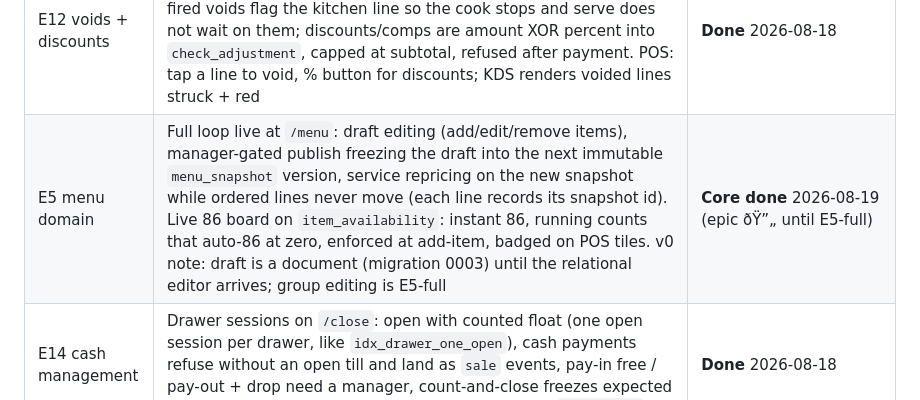
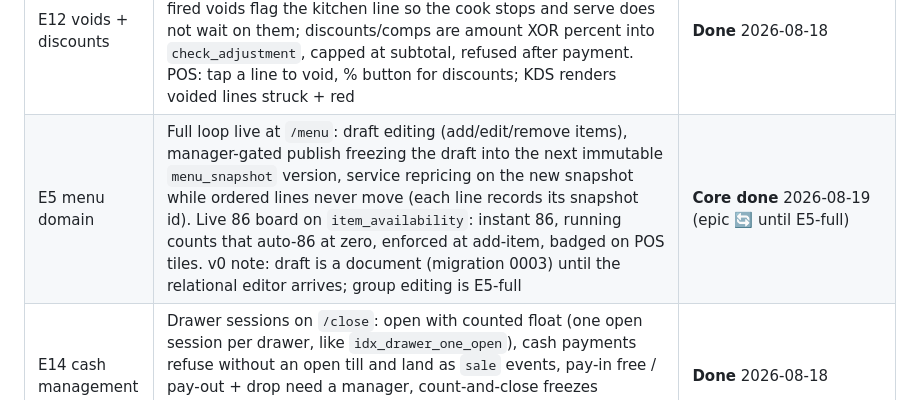
Before and after one commit to saengsawat/RestaurantOS, a Markdown page: BACKLOG.md, the part around one of its changes. Drawn GitHub-style.

```diff
--- a/BACKLOG.md
+++ b/BACKLOG.md
@@ -41,7 +41,7 @@ The authoritative ticket list (master plan §5.5). Currently tracking Phase 0 wo
 | E6 floor | `/v1/floor` + `/tables` page: spatial room per section, live status (open/seated/paying/late) derived from checks + tickets, tap-to-seat opens a real check, occupied tables refuse a second check | **Done** 2026-08-12 |
 | E6 layout editor | "Edit layout" mode on `/tables`: drag a table, drop saves to the server (`/v1/floor/move`, clamped to the room, positions in `dining_table.pos`), every device sees the new room. Follow-ups: resize, add/remove tables, overlap warning | **Done** 2026-08-18 |
 | E12 voids + discounts | Server commands with the paperwork the schema demands: void needs reason + manager approval (demo 4-digit PIN until E15), fired voids flag the kitchen line so the cook stops and serve does not wait on them; discounts/comps are amount XOR percent into `check_adjustment`, capped at subtotal, refused after payment. POS: tap a line to void, % button for discounts; KDS renders voided lines struck + red | **Done** 2026-08-18 |
-| E5 menu domain | Full loop live at `/menu`: draft editing (add/edit/remove items), manager-gated publish freezing the draft into the next immutable `menu_snapshot` version, service repricing on the new snapshot while ordered lines never move (each line records its snapshot id). Live 86 board on `item_availability`: instant 86, running counts that auto-86 at zero, enforced at add-item, badged on POS tiles. v0 note: draft is a document (migration 0003) until the relational editor arrives; group editing is E5-full | **Core done** 2026-08-19 (epic ðŸ”„ until E5-full) |
+| E5 menu domain | Full loop live at `/menu`: draft editing (add/edit/remove items), manager-gated publish freezing the draft into the next immutable `menu_snapshot` version, service repricing on the new snapshot while ordered lines never move (each line records its snapshot id). Live 86 board on `item_availability`: instant 86, running counts that auto-86 at zero, enforced at add-item, badged on POS tiles. v0 note: draft is a document (migration 0003) until the relational editor arrives; group editing is E5-full | **Core done** 2026-08-19 (epic 🔄 until E5-full) |
 | E14 cash management | Drawer sessions on `/close`: open with counted float (one open session per drawer, like `idx_drawer_one_open`), cash payments refuse without an open till and land as `sale` events, pay-in free / pay-out + drop need a manager, count-and-close freezes expected + over/short forever. Cash events append-only into `cash_event` | **Done** 2026-08-18 |
 | E16 business-day close | `/close` page: live day summary (net, tax, tips, card/cash, voids), blockers list (open checks with jump links, open drawers, offline payments), manager-gated close that seals the day, reopen for corrections. Business day = server-local date of opening (`serviceDateOf`); rollover hour is pilot config. New checks refuse while the day is closed | **Done** 2026-08-18 |
 | E15 staff identity | Real PIN sessions and roles: hashed PINs on `employee`, roles seeded (`role`, `employee_role`), manager approvals now verify the PIN belongs to an actual manager (a server's PIN refuses with "not recognized as a manager"). Sign in per device (`/v1/session`); payments, voids, discounts, drawers, and the sync journal record WHO (taken_by, void_approved_by, applied_by/approved_by, opened_by/closed_by, sync_operation.employee_id). Demo roster: Gia R. server 2468, Marco B. manager 1122, Sofia T. server 3579. Sign-in UI on POS header | **Done** 2026-08-19 |
```
Also changed, not shown: other parts of BACKLOG.md (+3 -3 lines), STATUS.md (+1 -1 lines).
